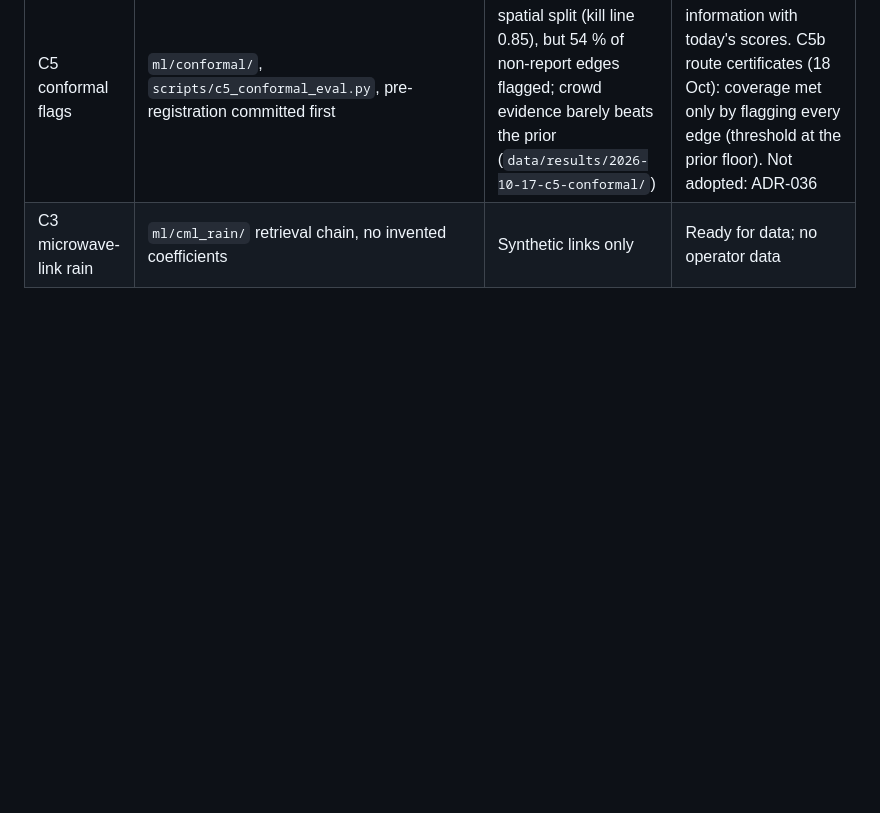
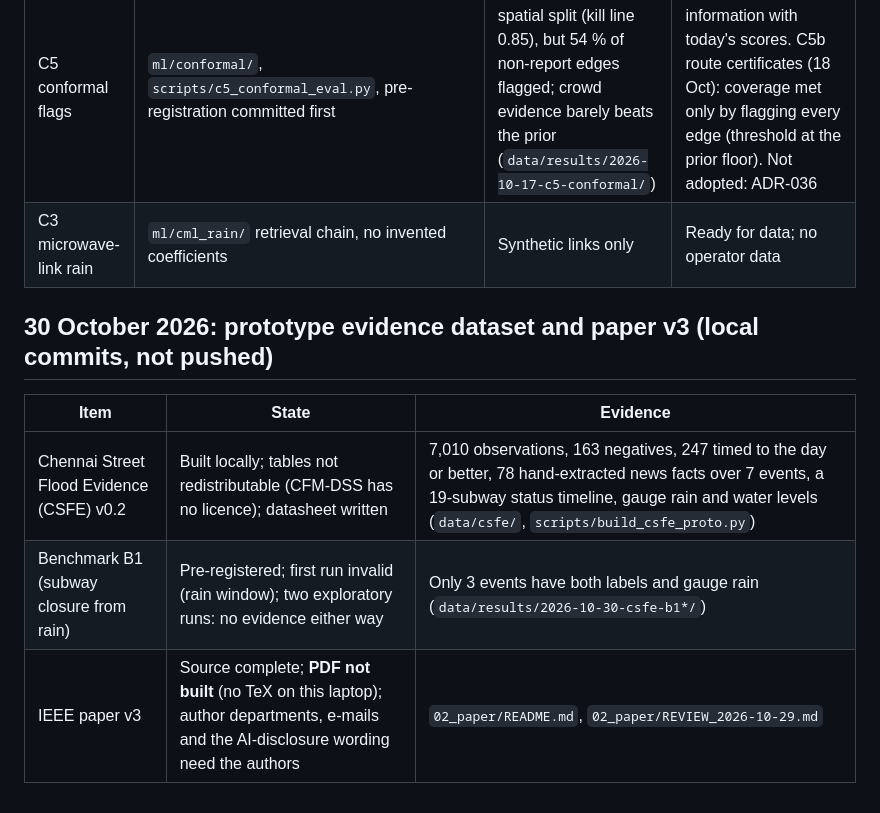
Before and after one commit to Pragatish616/CITYPULSE-IDP, a Markdown page: 00_START_HERE/PROJECT_STATUS.md, the part around the change. Rendered like a GitHub page; blank space fills up the shorter version.

Commit message:
docs: status page: CSFE v0.2, benchmark B1 and paper v3

```diff
--- a/00_START_HERE/PROJECT_STATUS.md
+++ b/00_START_HERE/PROJECT_STATUS.md
@@ -98,3 +98,11 @@ Status words used below:
 | C8b signal-timing learner | `ml/signal_timing/` (cycle, red, delay per time-of-week bin) | Simulated passes only; cycle exact on 4 simulated signals | Field pipeline built 18 Oct (GPX/CSV traces → approaches → learner → stopwatch evaluation with the 15 s kill rule; 20 candidate junctions); untested on real traces |
 | C5 conformal flags | `ml/conformal/`, `scripts/c5_conformal_eval.py`, pre-registration committed first | Coverage 0.894 on a spatial split (kill line 0.85), but 54 % of non-report edges flagged; crowd evidence barely beats the prior (`data/results/2026-10-17-c5-conformal/`) | Not killed; low information with today's scores. C5b route certificates (18 Oct): coverage met only by flagging every edge (threshold at the prior floor). Not adopted: ADR-036 |
 | C3 microwave-link rain | `ml/cml_rain/` retrieval chain, no invented coefficients | Synthetic links only | Ready for data; no operator data |
+
+## 30 October 2026: prototype evidence dataset and paper v3 (local commits, not pushed)
+
+| Item | State | Evidence |
+|---|---|---|
+| Chennai Street Flood Evidence (CSFE) v0.2 | Built locally; tables not redistributable (CFM-DSS has no licence); datasheet written | 7,010 observations, 163 negatives, 247 timed to the day or better, 78 hand-extracted news facts over 7 events, a 19-subway status timeline, gauge rain and water levels (`data/csfe/`, `scripts/build_csfe_proto.py`) |
+| Benchmark B1 (subway closure from rain) | Pre-registered; first run invalid (rain window); two exploratory runs: no evidence either way | Only 3 events have both labels and gauge rain (`data/results/2026-10-30-csfe-b1*/`) |
+| IEEE paper v3 | Source complete; **PDF not built** (no TeX on this laptop); author departments, e-mails and the AI-disclosure wording need the authors | `02_paper/README.md`, `02_paper/REVIEW_2026-10-29.md` |
```
